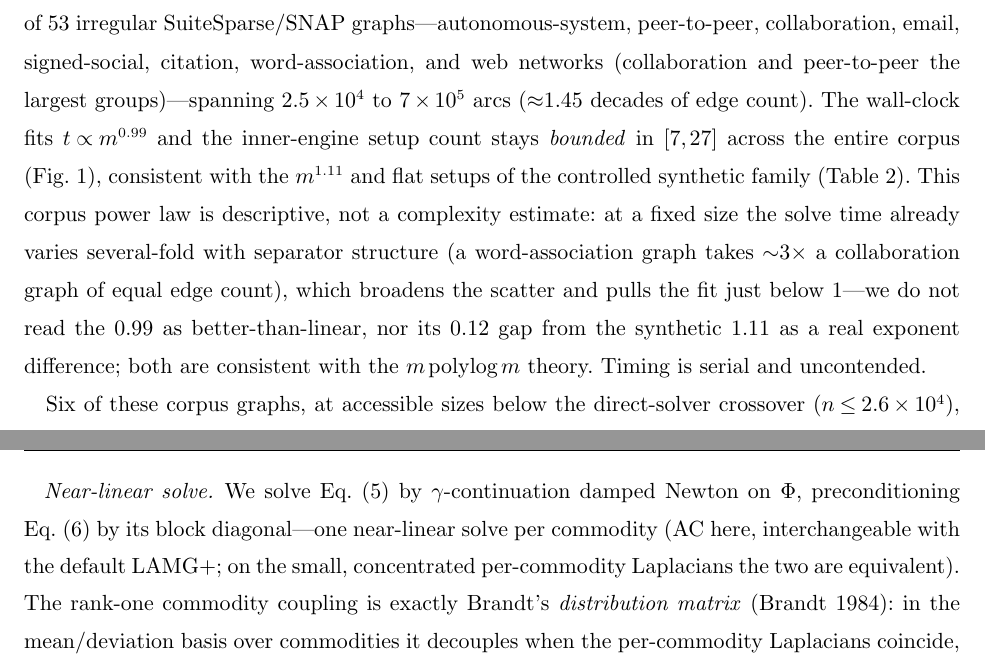
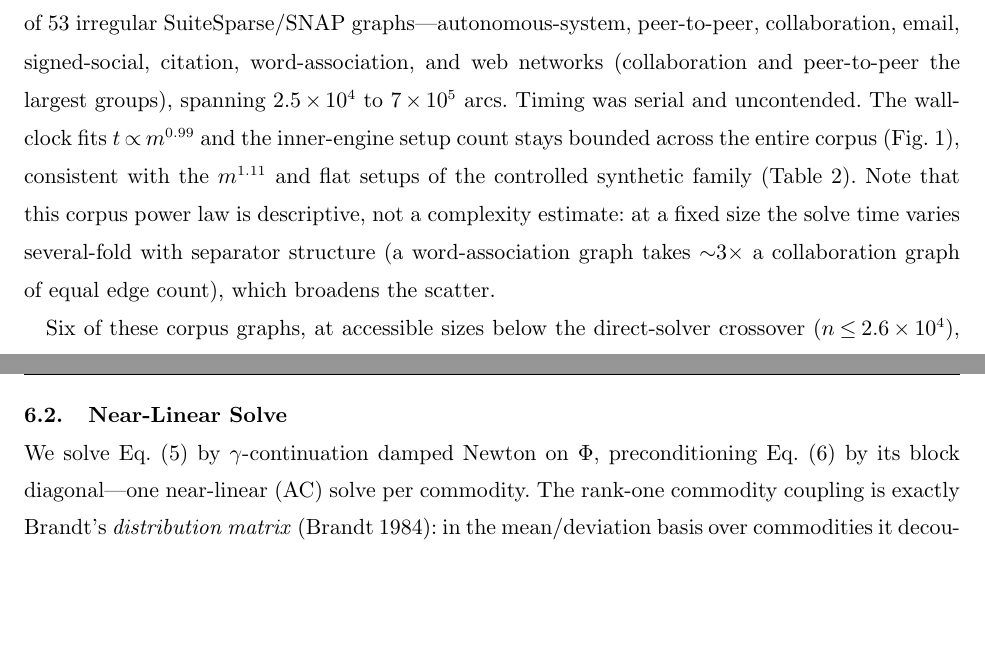
Before and after one commit to orenlivne/dnlf, a LaTeX document (doc/dnlf_ijoc.tex): two parts of pages 9 and 14 of 19, joined at a grey line, cut so that both start at the same text, the shorter picture padded with empty space. Compiled offline with pdfLaTeX.

Commit message:
mc: simplify per-commodity solve wording to just AC (drop confusing 'interchangeable with default LAMG+'); includes prose polish edits

```diff
--- a/doc/dnlf_ijoc.tex
+++ b/doc/dnlf_ijoc.tex
@@ -336,15 +336,13 @@ interchangeable; we use LAMG$+$ by default for its robustness on large graph ins
 To confirm the near-linear exponent is a property of the method and not of the one size-scaled family, we time
 the equilibrium solve (default LAMG$+$ engine) across a topology-diverse corpus of $53$ irregular
 SuiteSparse/SNAP graphs---autonomous-system, peer-to-peer, collaboration, email, signed-social, citation,
-word-association, and web networks (collaboration and peer-to-peer the largest groups)---spanning
-$2.5\times10^4$ to $7\times10^5$ arcs (${\approx}1.45$ decades of edge count). The wall-clock fits
-$t\propto m^{0.99}$ and the inner-engine setup count stays \emph{bounded} in $[7,27]$ across the entire corpus
+word-association, and web networks (collaboration and peer-to-peer the largest groups), spanning
+$2.5\times10^4$ to $7\times10^5$ arcs.  Timing was serial and uncontended. The wall-clock fits
+$t\propto m^{0.99}$ and the inner-engine setup count stays bounded across the entire corpus
 (\cref{fig:corpus}), consistent with the $m^{1.11}$ and flat setups of the controlled synthetic family
-(\cref{tab:scaling}). This corpus power law is descriptive, not a complexity estimate: at a fixed size the solve
-time already varies several-fold with separator structure (a word-association graph takes ${\sim}3\times$ a
-collaboration graph of equal edge count), which broadens the scatter and pulls the fit just below $1$---we do not
-read the $0.99$ as better-than-linear, nor its $0.12$ gap from the synthetic $1.11$ as a real exponent
-difference; both are consistent with the $m\,\mathrm{polylog}\,m$ theory. Timing is serial and uncontended.
+(\cref{tab:scaling}). Note that this corpus power law is descriptive, not a complexity estimate: at a fixed size the solve
+time varies several-fold with separator structure (a word-association graph takes ${\sim}3\times$ a
+collaboration graph of equal edge count), which broadens the scatter.
 
 Six of these corpus graphs, at accessible sizes below the direct-solver crossover ($n\le2.6\times10^4$), we also run head-to-head against the fair frozen-per-level direct baseline (\cref{tab:corpus}, timed with AC). The comparison is instance-dependent: the NLF solve is $1.5$--$1.6\times$ faster on the sparsest overlay/AS graphs (\texttt{p2p-Gnutella08}, \texttt{Oregon-1}), essentially tied on \texttt{as-caida}, and slower on the smallest (\texttt{as-735}) and the denser \texttt{p2p-Gnutella24}, where a good fill-reducing ordering still wins. Which solver wins is set by the graph's separator structure, not its edge count alone; NLF is competitive-to-faster on the actual application topologies, with the advantage concentrated on the sparsest, least-separable instances.
 
@@ -498,10 +496,9 @@ $H_a^{-1}=\tfrac1\gamma\mathrm{diag}(f^k_a)-\tfrac{c_a}{\gamma^2}f_af_a^\top$, a
 $f_a/(\gamma+t'_af_a)\to1/t'_a$ as $\gamma\to0$. \qed
 \end{proof}
 
-\paragraph{Near-linear solve.}
+\subsection{Near-Linear Solve}
 We solve \cref{eq:mcbeck} by $\gamma$-continuation damped Newton on $\Phi$, preconditioning \cref{eq:mcjac} by its
-block diagonal---one near-linear solve per commodity (AC here, interchangeable with the default
-LAMG$+$; on the small, concentrated per-commodity Laplacians the two are equivalent). The rank-one commodity coupling is
+block diagonal---one near-linear (AC) solve per commodity. The rank-one commodity coupling is
 exactly Brandt's \emph{distribution matrix}~\citep{brandt1984}: in the mean/deviation basis over commodities it
 decouples when the per-commodity Laplacians coincide, so the block preconditioner's rate is governed only by
 their spread. Empirically (\cref{tab:mc}) the inner conjugate-gradient count is single digit to low double digit,
```
Also changed, not shown: doc/dnlf_ijoc.pdf, doc/dnlf_ijoc.tex (14 more changed lines).
